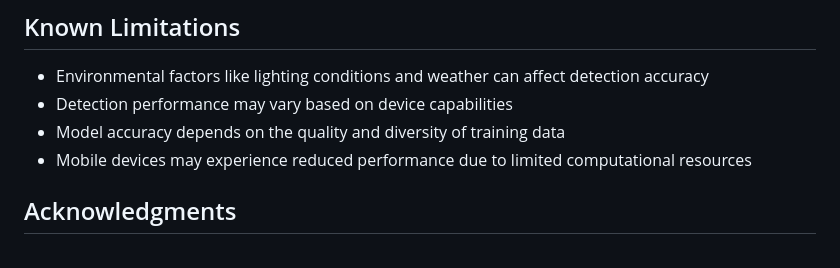
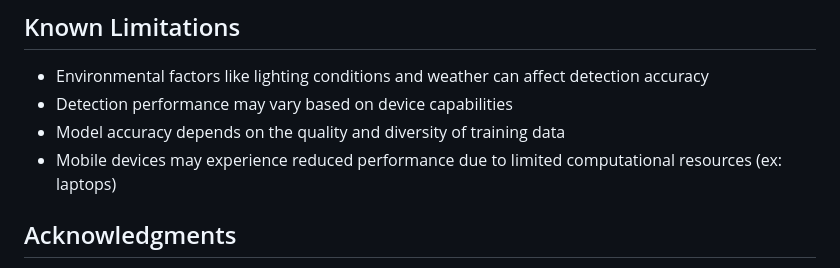
Before and after one commit to Raj-6660/Real-Time-Detection, a Markdown page: README.md, the part around the change. Drawn GitHub-style.

```diff
--- a/README.md
+++ b/README.md
@@ -200,7 +200,7 @@ The notebook format allows for efficient development, enabling partial execution
 - Environmental factors like lighting conditions and weather can affect detection accuracy
 - Detection performance may vary based on device capabilities
 - Model accuracy depends on the quality and diversity of training data
-- Mobile devices may experience reduced performance due to limited computational resources
+- Mobile devices may experience reduced performance due to limited computational resources (ex: laptops)
 
 ## Acknowledgments
 
```
